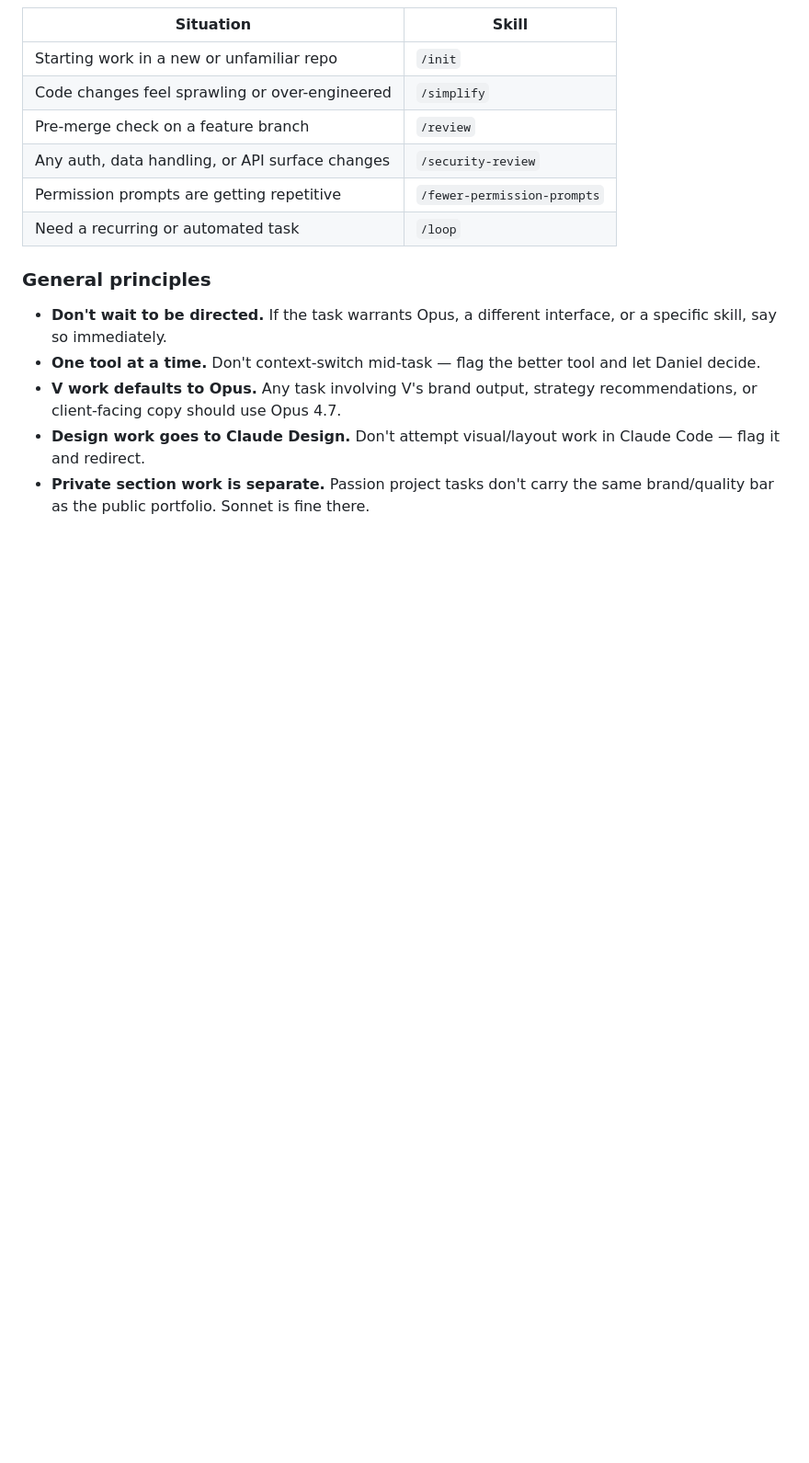
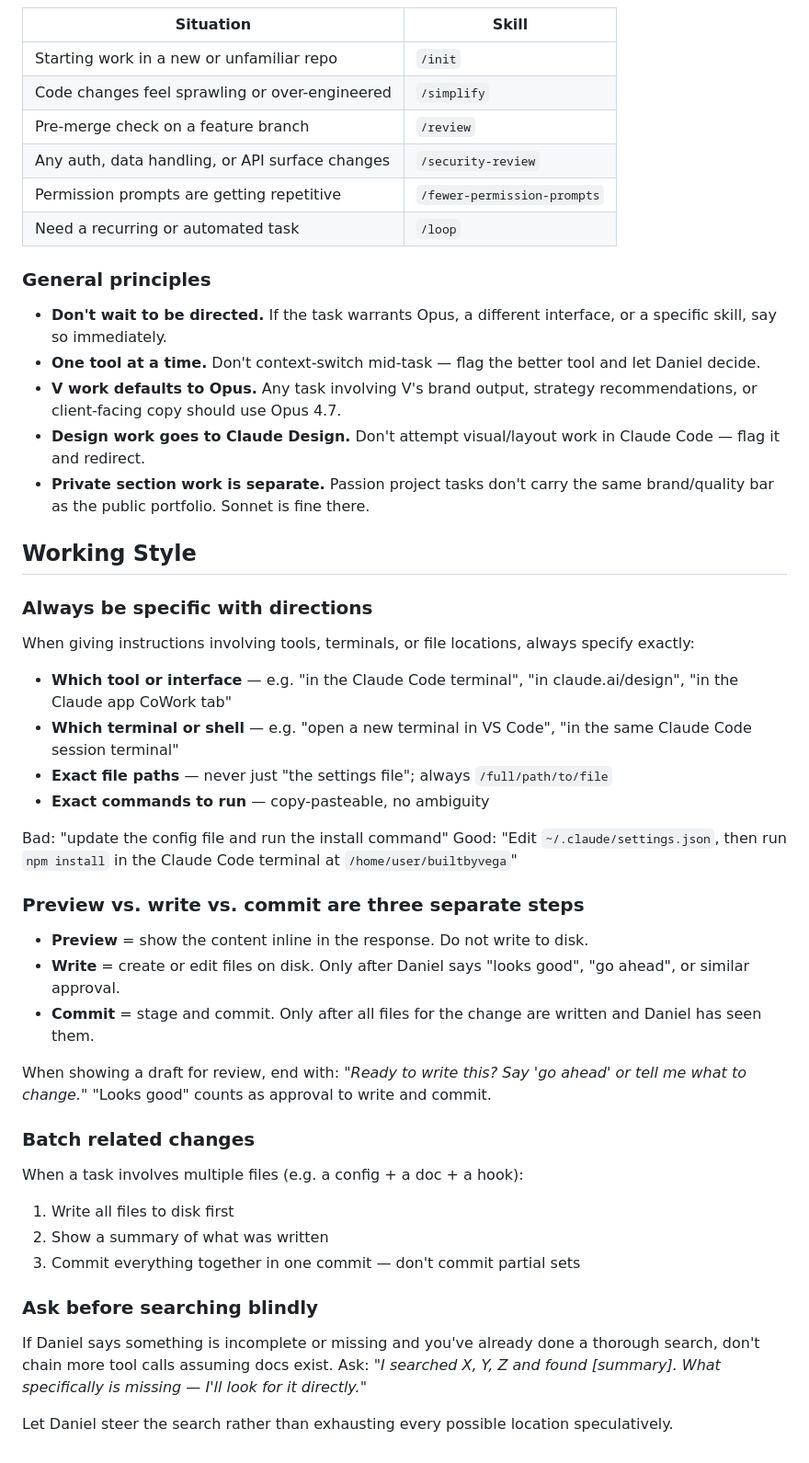
Before and after one commit to drv721/builtbyvega, a Markdown page: CLAUDE.md, the part around the change. Shown at 92% size. GitHub-like rendering; blank space fills up the shorter version.

Commit message:
Add Working Style rules to CLAUDE.md
Codifies four friction patterns from session history: specificity in directions,
preview/write/commit as separate steps, batching related changes, and asking
before chaining speculative searches.

https://claude.ai/code/session_012zJbYMMHWrzxgXJn3u8KgL

```diff
--- a/CLAUDE.md
+++ b/CLAUDE.md
@@ -106,3 +106,39 @@ If the task is clearly better suited to a different interface, say so upfront ra
 - **V work defaults to Opus.** Any task involving V's brand output, strategy recommendations, or client-facing copy should use Opus 4.7.
 - **Design work goes to Claude Design.** Don't attempt visual/layout work in Claude Code — flag it and redirect.
 - **Private section work is separate.** Passion project tasks don't carry the same brand/quality bar as the public portfolio. Sonnet is fine there.
+
+## Working Style
+
+### Always be specific with directions
+
+When giving instructions involving tools, terminals, or file locations, always specify exactly:
+- **Which tool or interface** — e.g. "in the Claude Code terminal", "in claude.ai/design", "in the Claude app CoWork tab"
+- **Which terminal or shell** — e.g. "open a new terminal in VS Code", "in the same Claude Code session terminal"
+- **Exact file paths** — never just "the settings file"; always `/full/path/to/file`
+- **Exact commands to run** — copy-pasteable, no ambiguity
+
+Bad: "update the config file and run the install command"
+Good: "Edit `~/.claude/settings.json`, then run `npm install` in the Claude Code terminal at `/home/user/builtbyvega`"
+
+### Preview vs. write vs. commit are three separate steps
+
+- **Preview** = show the content inline in the response. Do not write to disk.
+- **Write** = create or edit files on disk. Only after Daniel says "looks good", "go ahead", or similar approval.
+- **Commit** = stage and commit. Only after all files for the change are written and Daniel has seen them.
+
+When showing a draft for review, end with: *"Ready to write this? Say 'go ahead' or tell me what to change."*
+"Looks good" counts as approval to write and commit.
+
+### Batch related changes
+
+When a task involves multiple files (e.g. a config + a doc + a hook):
+1. Write all files to disk first
+2. Show a summary of what was written
+3. Commit everything together in one commit — don't commit partial sets
+
+### Ask before searching blindly
+
+If Daniel says something is incomplete or missing and you've already done a thorough search, don't chain more tool calls assuming docs exist. Ask:
+*"I searched X, Y, Z and found [summary]. What specifically is missing — I'll look for it directly."*
+
+Let Daniel steer the search rather than exhausting every possible location speculatively.
```
